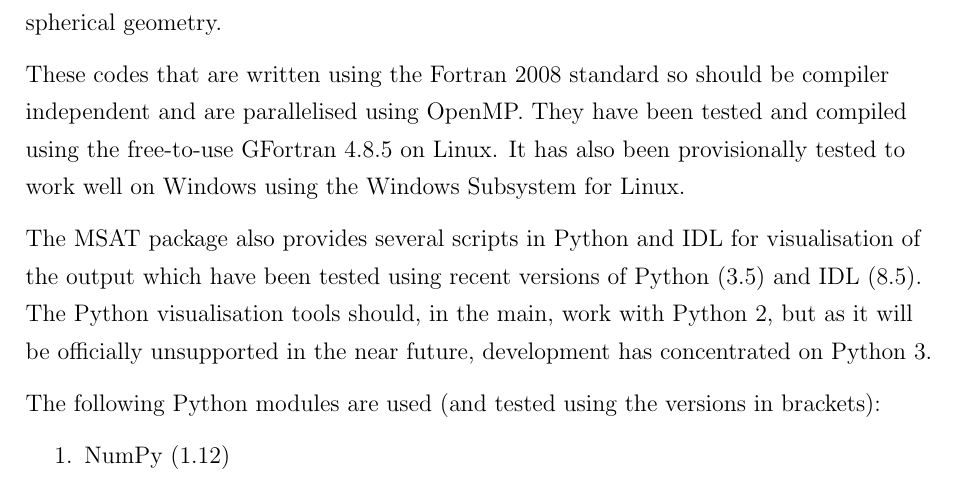
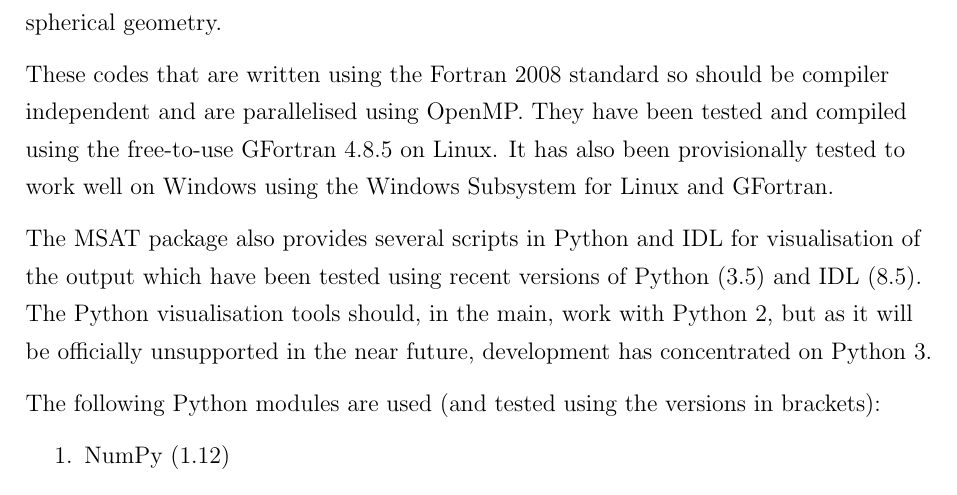
Before and after one commit to benmatwil/msat, a LaTeX document (doc/manual.tex): part of page 3 of 18, cut so that both start at the same text. Compiled offline with pdfLaTeX.

Commit message:
Small update

```diff
--- a/doc/manual.tex
+++ b/doc/manual.tex
@@ -43,7 +43,7 @@
 
     The MSAT package also includes codes to calculate the heliospheric current sheet and its curtains, as well as bald patches in global solar magnetic field data set that have spherical geometry.
 
-    These codes that are written using the Fortran 2008 standard so should be compiler independent and are parallelised using OpenMP. They have been tested and compiled using the free-to-use GFortran 4.8.5 on Linux. It has also been provisionally tested to work well on Windows using the Windows Subsystem for Linux.
+    These codes that are written using the Fortran 2008 standard so should be compiler independent and are parallelised using OpenMP. They have been tested and compiled using the free-to-use GFortran 4.8.5 on Linux. It has also been provisionally tested to work well on Windows using the Windows Subsystem for Linux and GFortran.
 
     The MSAT package also provides several scripts in Python and IDL for visualisation of the output which have been tested using recent versions of Python (3.5) and IDL (8.5). The Python visualisation tools should, in the main, work with Python 2, but as it will be officially unsupported in the near future, development has concentrated on Python 3.
 
```
